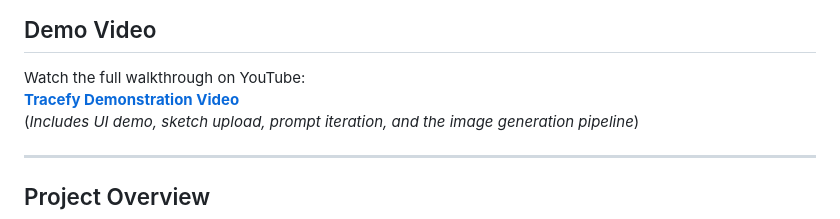
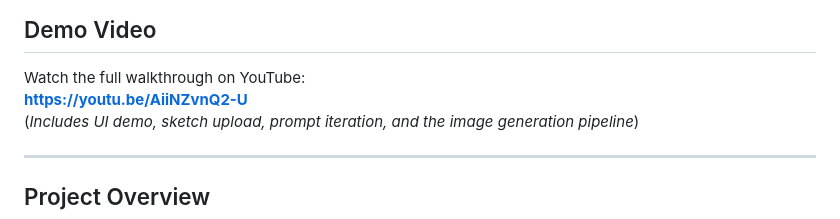
Before and after one commit to abdulrafaykhanOG/Tracefy, a Markdown page: README.md, the part around the change. GitHub-like rendering.

```diff
--- a/README.md
+++ b/README.md
@@ -7,7 +7,7 @@
 ## Demo Video
 
 Watch the full walkthrough on YouTube:
-**[Tracefy Demonstration Video](#)**
+**[https://youtu.be/AiiNZvnQ2-U](#)**
 (*Includes UI demo, sketch upload, prompt iteration, and the image generation pipeline*)
 
 ---
```
